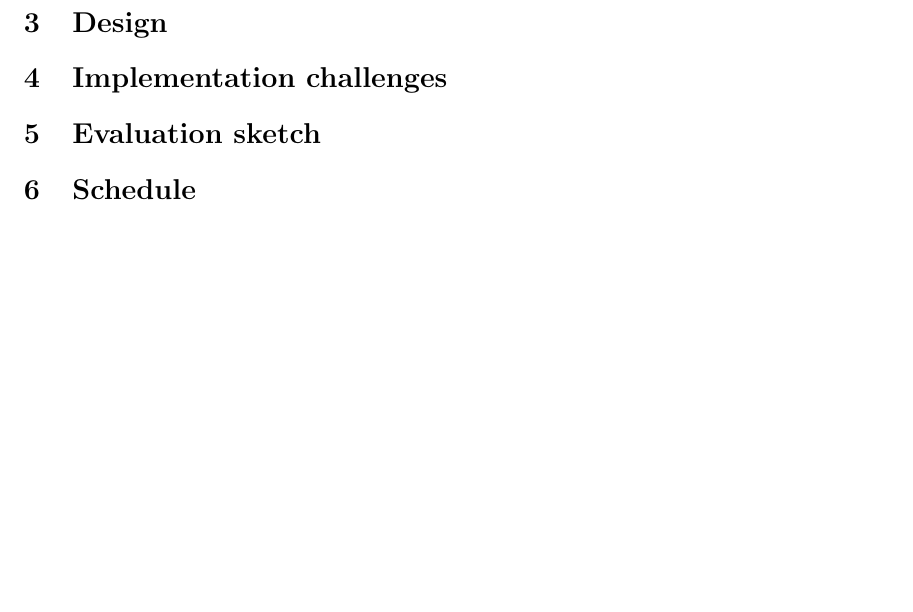
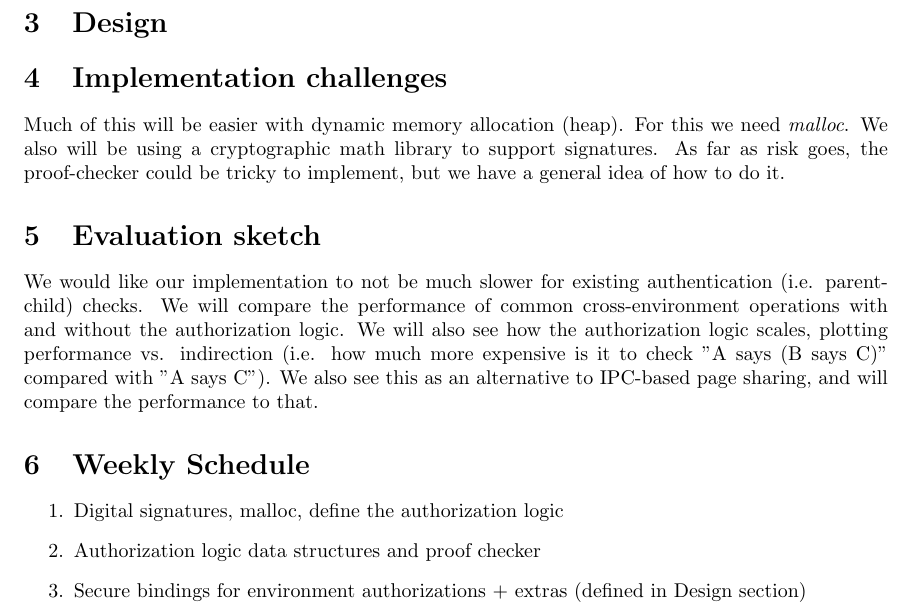
Before and after one commit to aaandrewww/authcontrol, a LaTeX document (project_proposal.tex): part of the page, cut so that both start at the same text, the shorter picture padded with empty space. Compiled offline with pdfLaTeX.

Commit message:
proposal sections 4,5,6

```diff
--- a/project_proposal.tex
+++ b/project_proposal.tex
@@ -87,12 +87,25 @@ Solution goes here
 \end{section}
 
 \begin{section}{Implementation challenges}
+Much of this will be easier with dynamic memory allocation (heap).
+For this we need \emph{malloc}.
+We also will be using a cryptographic math library to support signatures.
+As far as risk goes, the proof-checker could be tricky to implement, but we have a general idea of how to do it.
 \end{section}
 
 \begin{section}{Evaluation sketch}
+We would like our implementation to not be much slower for existing authentication (i.e. parent-child) checks.
+We will compare the performance of common cross-environment operations with and without the authorization logic.
+We will also see how the authorization logic scales, plotting performance vs. indirection (i.e. how much more expensive is it to check "A says (B says C)" compared with "A says C").
+We also see this as an alternative to IPC-based page sharing, and will compare the performance to that.
 \end{section}
 
-\begin{section}{Schedule}
+\begin{section}{Weekly Schedule}
+\begin{enumerate}
+\item Digital signatures, malloc, define the authorization logic
+\item Authorization logic data structures and proof checker
+\item Secure bindings for environment authorizations + extras (defined in Design section)
+\end{enumerate}
 \end{section}
 
 \end{document}
```
